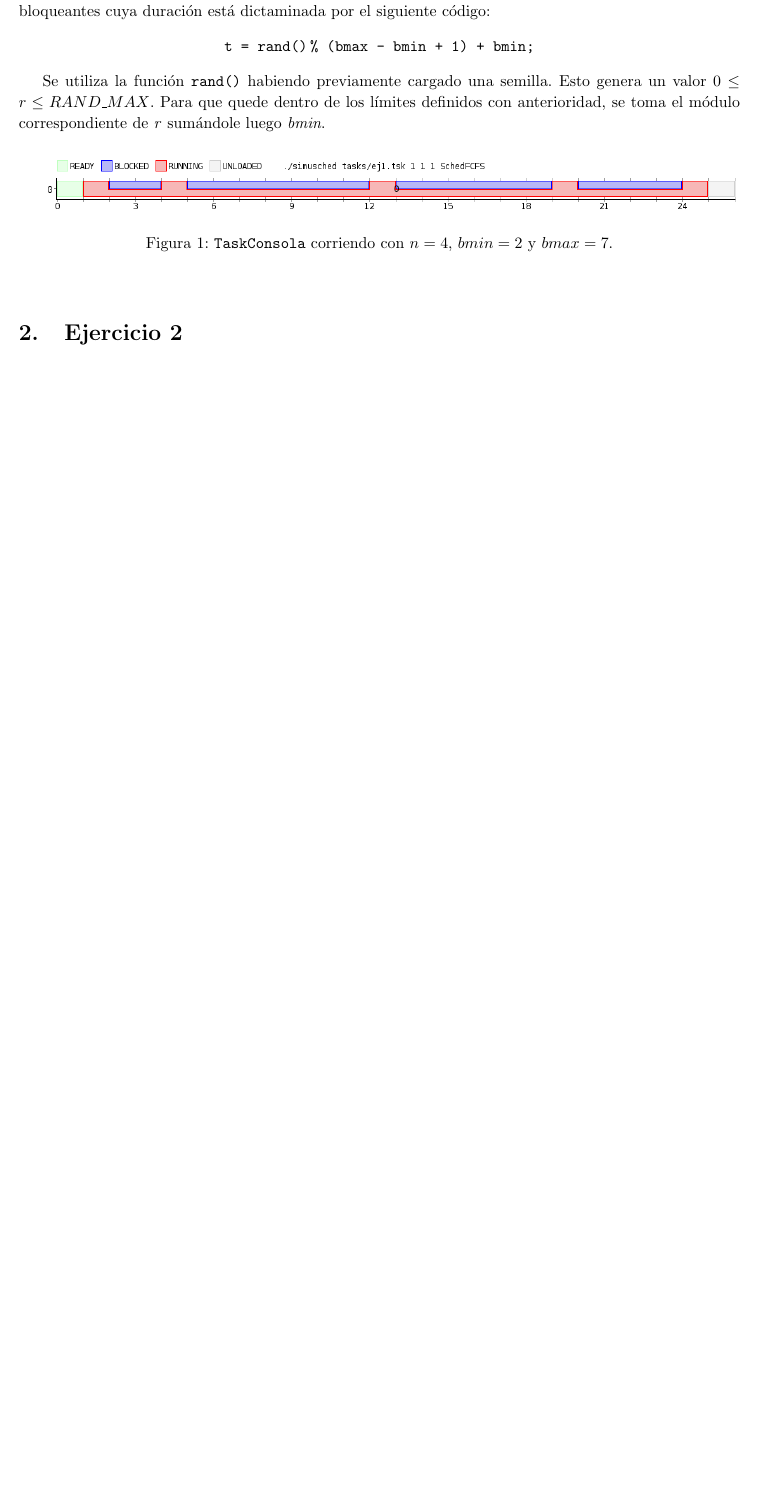
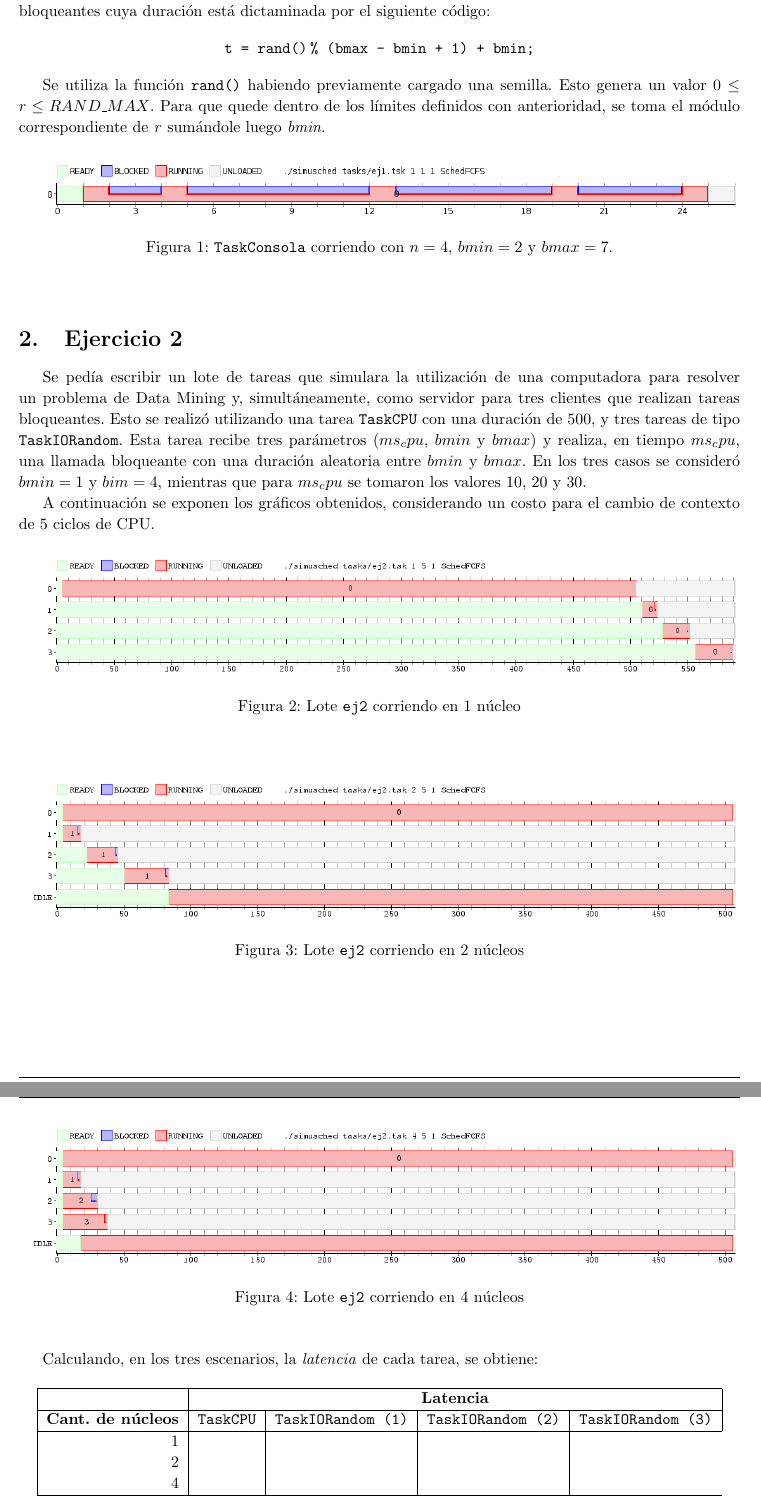
Before and after one commit to francofrizzo/so-tp1, a LaTeX document (latex/informe.tex, which reads latex/ej2.tex): part of page 3 of 11 before the commit and two parts of pages 3 and 4 of 12 after it, the two joined at a grey line, cut so that both start at the same text, the shorter picture padded with empty space. Compiled offline with pdfLaTeX.

Commit message:
Report exercise 2

```diff
--- a/latex/ej2.tex
+++ b/latex/ej2.tex
@@ -1 +1,51 @@
 \section{Ejercicio 2}
+
+Se pedía escribir un lote de tareas que simulara la utilización de una computadora para resolver un problema de Data Mining y, simultáneamente, como servidor para tres clientes que realizan tareas bloqueantes. Esto se realizó utilizando una tarea \texttt{TaskCPU} con una duración de 500, y tres tareas de tipo \texttt{TaskIORandom}. Esta tarea recibe tres parámetros ($ms_cpu$, $bmin$ y $bmax$) y realiza, en tiempo $ms_cpu$, una llamada bloqueante con una duración aleatoria entre $bmin$ y $bmax$. En los tres casos se consideró $bmin = 1$ y $bim = 4$, mientras que para $ms_cpu$ se tomaron los valores $10$, $20$ y $30$.
+
+A continuación se exponen los gráficos obtenidos, considerando un costo para el cambio de contexto de 5 ciclos de CPU.
+
+\begin{figure}[H]
+    \begin{center}
+        \includegraphics[width=1\columnwidth]{imagenes/ej2_1.png}
+        \caption{Lote \texttt{ej2} corriendo en 1 núcleo}
+    \end{center}
+\end{figure}
+
+\begin{figure}[H]
+    \begin{center}
+        \includegraphics[width=1\columnwidth]{imagenes/ej2_2.png}
+        \caption{Lote \texttt{ej2} corriendo en 2 núcleos}
+    \end{center}
+\end{figure}
+
+\begin{figure}[H]
+    \begin{center}
+        \includegraphics[width=1\columnwidth]{imagenes/ej2_3.png}
+        \caption{Lote \texttt{ej2} corriendo en 4 núcleos}
+    \end{center}
+\end{figure}
+
+Calculando, en los tres escenarios, la \emph{latencia} de cada tarea, se obtiene:
+
+\begin{figure}[H]
+    \begin{center}
+        \begin{tabular}{|r|c|c|c|c|}
+            \hline
+            & \multicolumn{4}{c|}{\textbf{Latencia}} \\ \hline
+            \textbf{Cant. de núcleos} & \texttt{TaskCPU} & \texttt{TaskIORandom (1)} & \texttt{TaskIORandom (2)} & \texttt{TaskIORandom (3)} \\ \hline
+            1 & & & \\
+            2 & & & \\
+            4 & & & \\ \hline
+        \end{tabular}
+    \end{center}
+\end{figure}
+
+Teniendo en cuenta estos datos, resulta evidente que este modelo de
+\emph{scheduling} resulta muy poco eficaz en un escenario como el planteado si
+solo se cuenta con un único \emph{core}: la razón es que, al no contar con
+desalojo, si el proceso que hace uso de la CPU durante 500 ciclos queda primero
+en la cola del \emph{scheduler}, las demás tareas deberán esperar a que este
+sea ejecutado en su totalidad para poder empezar a correr. Esto aumenta
+excesivamente la \emph{latencia} de estos procesos. Los resultados obtenidos
+con 2 núcleos son muy superiores, dado que todas las tareas cortas pueden
+utilizar uno de los núcleos sin verse afectadas por el otro proceso extenso.
```
